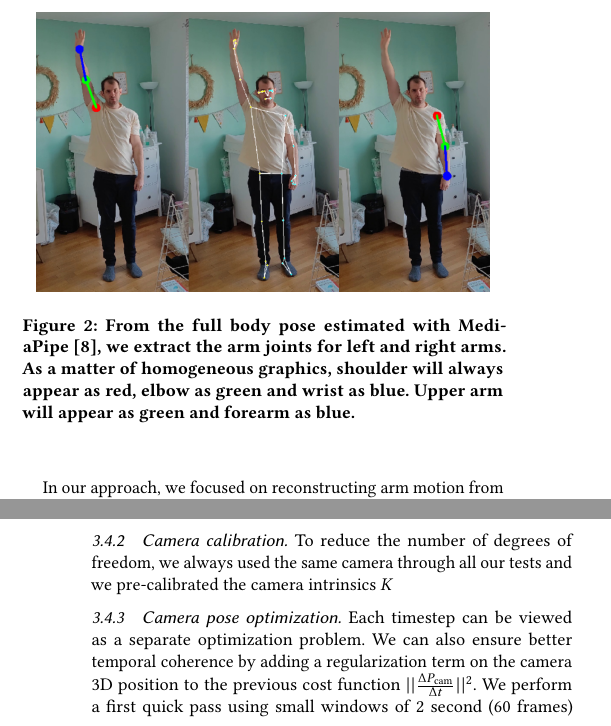
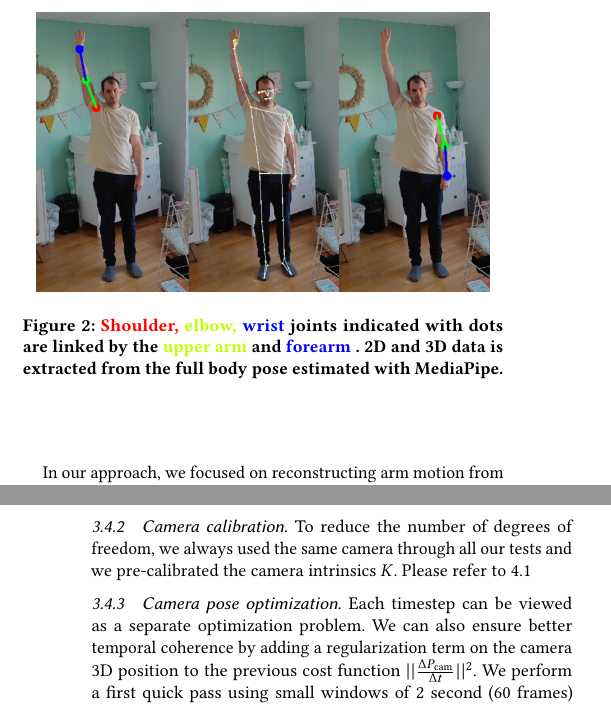
Before and after one commit to balthazarneveu/monocular_pose_and_forces_estimation, a LaTeX paper (report/report.tex, which reads report/content/3_our_work.tex): two parts of the columns of pages 2 and 3 of 4, joined at a grey line, cut at the place of the change. Compiled offline with pdfLaTeX.

Commit message:
colors for joint positions

```diff
--- a/report/content/3_our_work.tex
+++ b/report/content/3_our_work.tex
@@ -17,9 +17,11 @@ can be seen in~\cref{fig:mediapipe}. We then only used the arm joint 2D and 3D p
 \begin{figure}
     \centering
     \includegraphics[width=8cm]{figures/pose_detection_mediapipe_collage.png}
-    \caption{From the full body pose estimated with MediaPipe ~\cite{lugaresi2019mediapipe},
-    we extract the arm joints for left and right arms. As a matter of homogeneous graphics,
-    shoulder will always appear as red, elbow as green and wrist as blue. Upper arm will appear as green and forearm as blue.}
+    \caption{
+    \color{red}Shoulder, \color{lime}elbow, \color{blue}wrist \color{black} joints indicated with dots
+    are linked by the \color{lime}upper arm \color{black} and \color{blue}forearm \color{black}. 2D and 3D data is extracted from
+    the full body pose estimated with MediaPipe.
+    }
     \label{fig:mediapipe}
 \end{figure}
 
@@ -70,7 +72,7 @@ where
 
 \subsubsection{Camera calibration}
 To reduce the number of degrees of freedom, we always used the same camera through all our tests and
-we pre-calibrated the camera intrinsics $K$
+we pre-calibrated the camera intrinsics $K$. Please refer to \ref{sec:cam_calib}
 
 \subsubsection{Camera pose optimization}
 Each timestep can be viewed as a separate optimization problem. We can also ensure better temporal coherence
```
Also changed, not shown: report/content/appendix.tex (+1 -0 lines), report/report.tex (+4 -0 lines).
